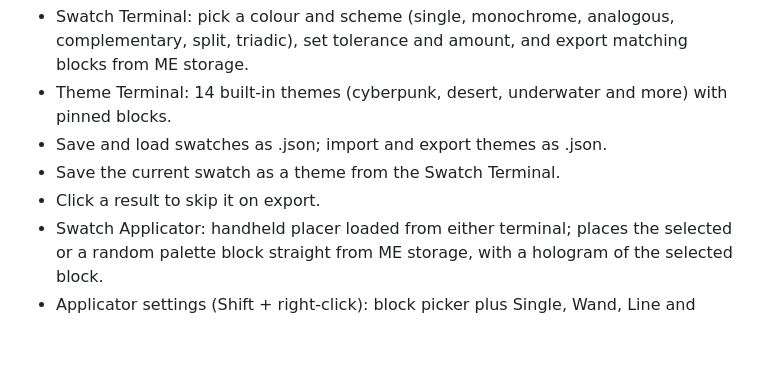
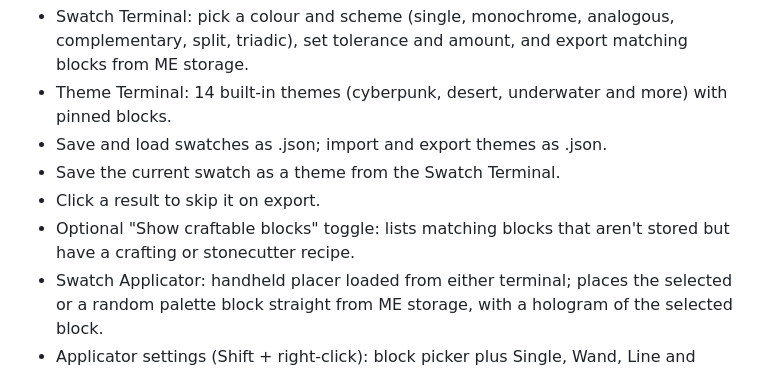
Before and after one commit to l0cks-acab/AppliedSwatches, a Markdown page: CHANGELOG.md, the part around the change. Rendered like a GitHub page; blank space fills up the shorter version.

```diff
--- a/CHANGELOG.md
+++ b/CHANGELOG.md
@@ -9,6 +9,7 @@ First release.
 - Save and load swatches as .json; import and export themes as .json.
 - Save the current swatch as a theme from the Swatch Terminal.
 - Click a result to skip it on export.
+- Optional "Show craftable blocks" toggle: lists matching blocks that aren't stored but have a crafting or stonecutter recipe.
 - Swatch Applicator: handheld placer loaded from either terminal; places the selected or a random palette block straight from ME storage, with a hologram of the selected block.
 - Applicator settings (Shift + right-click): block picker plus Single, Wand, Line and Square placement modes with an outline preview.
 - Server config for idle power draw of each terminal and applicator range.
```
Also changed, not shown: README.md (+3 -0 lines), docs/craftable-toggle.png (added), 3 other files.
